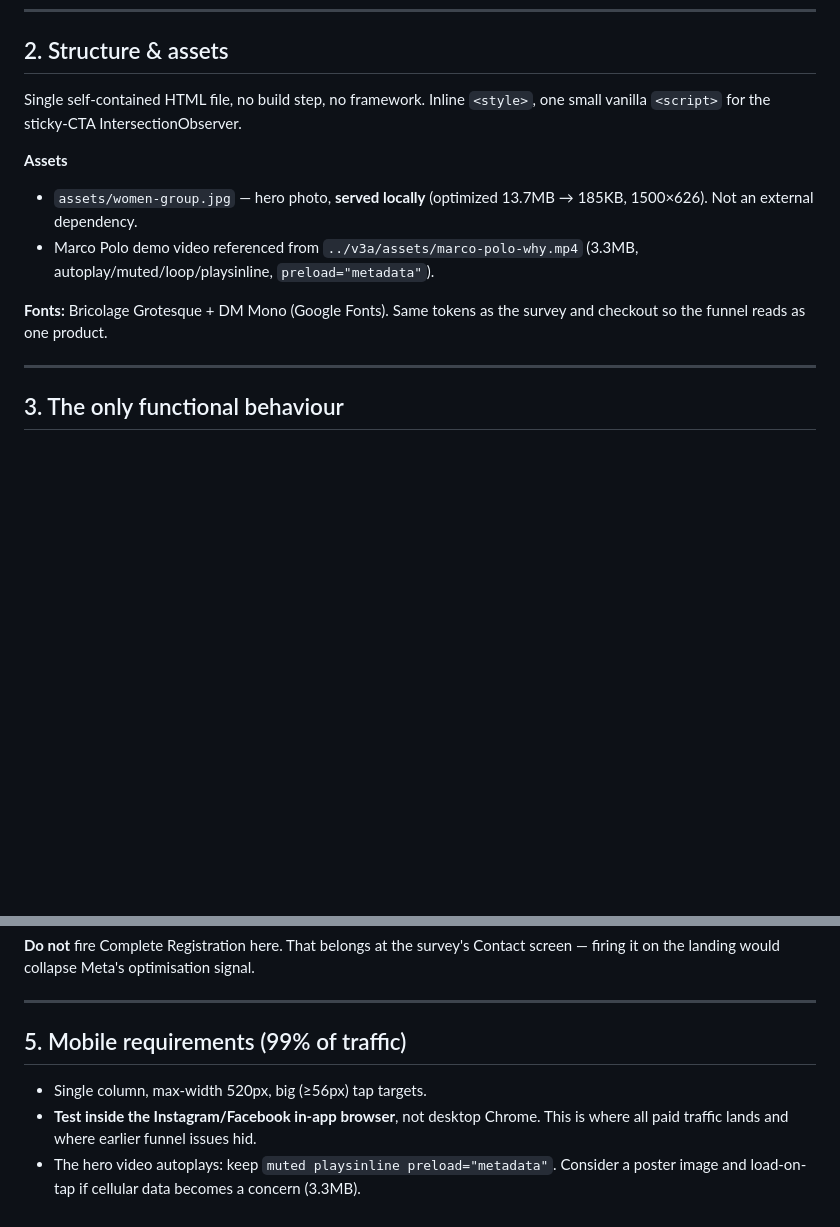
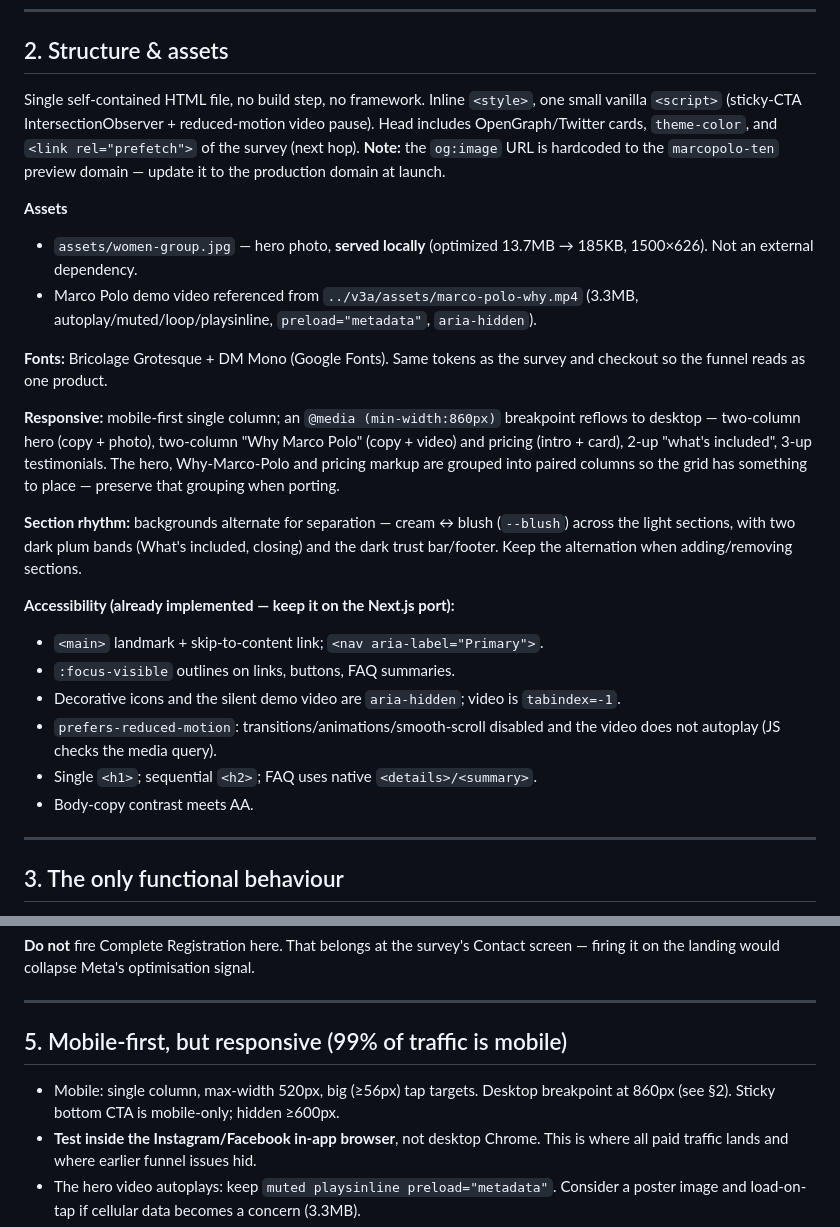
Before and after one commit to bigpun128/marcopolo, a Markdown page: marcopolo/circles-home/HANDOFF.md, 2 parts joined by grey strips. Rendered like a GitHub page; blank space fills up the shorter version.

Commit message:
Update landing handoff: responsive, accessibility, section rhythm
Documents the 860px desktop breakpoint and paired-column grouping, the
cream/blush/plum background alternation, the implemented accessibility
(landmark, skip link, focus-visible, aria-hidden, reduced-motion, AA
contrast) to preserve on the Next.js port, and the OG/theme-color/prefetch
head additions (flagging the preview og:image URL to swap at launch).

Co-Authored-By: Claude Opus 4.8 (1M context) <noreply@anthropic.com>

```diff
--- a/marcopolo/circles-home/HANDOFF.md
+++ b/marcopolo/circles-home/HANDOFF.md
@@ -35,16 +35,38 @@ CTA → footer. A sticky bottom CTA appears once the hero button scrolls out of
 ## 2. Structure & assets
 
 Single self-contained HTML file, no build step, no framework. Inline `<style>`, one
-small vanilla `<script>` for the sticky-CTA IntersectionObserver.
+small vanilla `<script>` (sticky-CTA IntersectionObserver + reduced-motion video pause).
+Head includes OpenGraph/Twitter cards, `theme-color`, and `<link rel="prefetch">` of
+the survey (next hop). **Note:** the `og:image` URL is hardcoded to the `marcopolo-ten`
+preview domain — update it to the production domain at launch.
 
 **Assets**
 - `assets/women-group.jpg` — hero photo, **served locally** (optimized 13.7MB → 185KB,
   1500×626). Not an external dependency.
 - Marco Polo demo video referenced from `../v3a/assets/marco-polo-why.mp4` (3.3MB,
-  autoplay/muted/loop/playsinline, `preload="metadata"`).
+  autoplay/muted/loop/playsinline, `preload="metadata"`, `aria-hidden`).
 
 **Fonts:** Bricolage Grotesque + DM Mono (Google Fonts). Same tokens as the survey and
 checkout so the funnel reads as one product.
+
+**Responsive:** mobile-first single column; an `@media (min-width:860px)` breakpoint
+reflows to desktop — two-column hero (copy + photo), two-column "Why Marco Polo"
+(copy + video) and pricing (intro + card), 2-up "what's included", 3-up testimonials.
+The hero, Why-Marco-Polo and pricing markup are grouped into paired columns so the
+grid has something to place — preserve that grouping when porting.
+
+**Section rhythm:** backgrounds alternate for separation — cream ↔ blush (`--blush`)
+across the light sections, with two dark plum bands (What's included, closing) and the
+dark trust bar/footer. Keep the alternation when adding/removing sections.
+
+**Accessibility (already implemented — keep it on the Next.js port):**
+- `<main>` landmark + skip-to-content link; `<nav aria-label="Primary">`.
+- `:focus-visible` outlines on links, buttons, FAQ summaries.
+- Decorative icons and the silent demo video are `aria-hidden`; video is `tabindex=-1`.
+- `prefers-reduced-motion`: transitions/animations/smooth-scroll disabled and the
+  video does not autoplay (JS checks the media query).
+- Single `<h1>`; sequential `<h2>`; FAQ uses native `<details>/<summary>`.
+- Body-copy contrast meets AA.
 
 ---
 
@@ -90,9 +112,10 @@ screen — firing it on the landing would collapse Meta's optimisation signal.
 
 ---
 
-## 5. Mobile requirements (99% of traffic)
+## 5. Mobile-first, but responsive (99% of traffic is mobile)
 
-- Single column, max-width 520px, big (≥56px) tap targets.
+- Mobile: single column, max-width 520px, big (≥56px) tap targets. Desktop breakpoint
+  at 860px (see §2). Sticky bottom CTA is mobile-only; hidden ≥600px.
 - **Test inside the Instagram/Facebook in-app browser**, not desktop Chrome. This is
   where all paid traffic lands and where earlier funnel issues hid.
 - The hero video autoplays: keep `muted playsinline preload="metadata"`. Consider a
```
